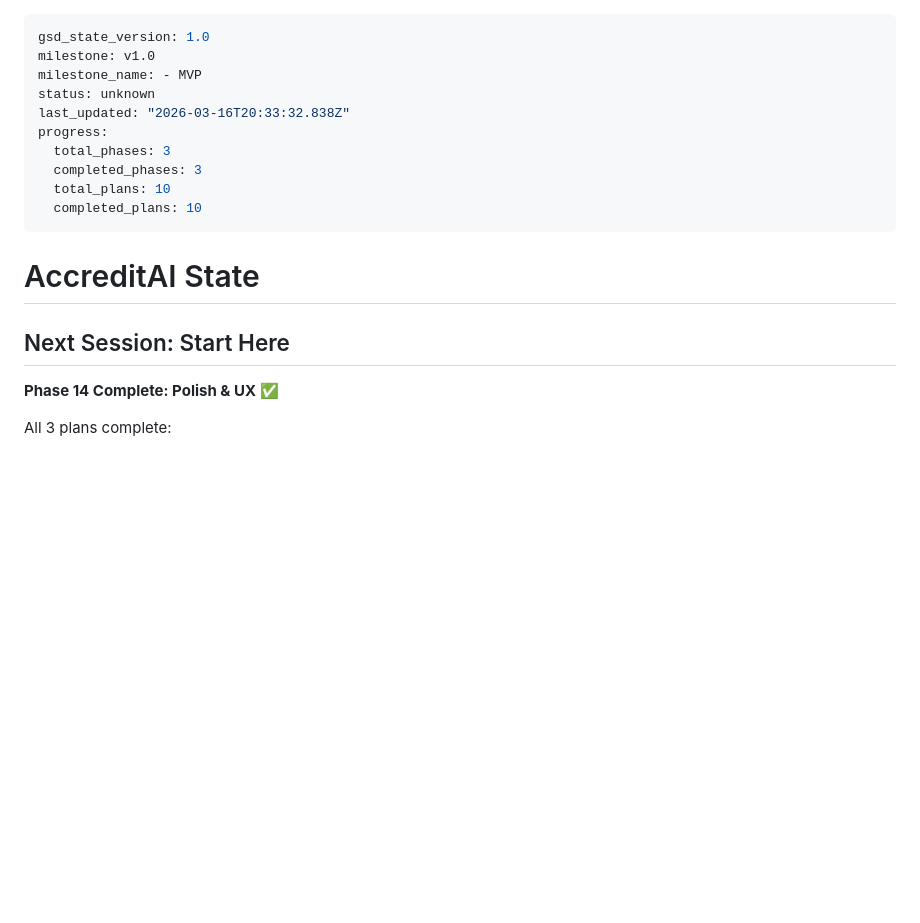
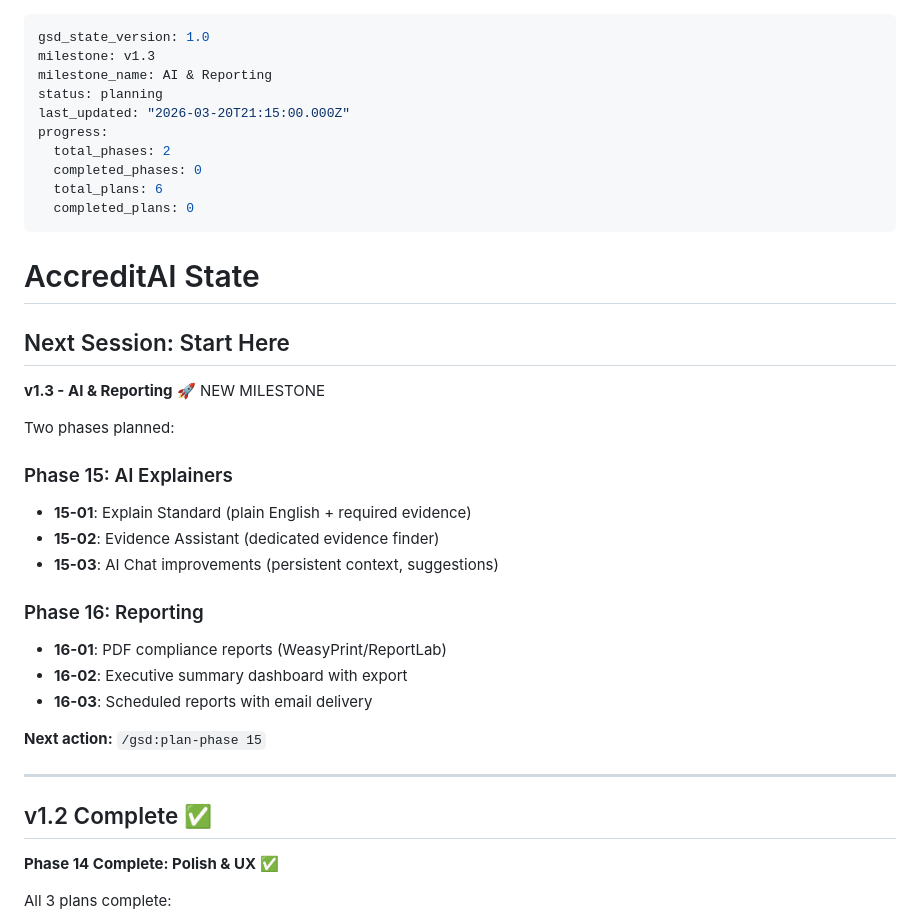
Before and after one commit to gtrajkovski/accreditationStudio, a Markdown page: .planning/STATE.md, the part around the change. GitHub-like rendering; blank space fills up the shorter version.

```diff
--- a/.planning/STATE.md
+++ b/.planning/STATE.md
@@ -1,19 +1,39 @@
 ---
 gsd_state_version: 1.0
-milestone: v1.0
-milestone_name: - MVP
-status: unknown
-last_updated: "2026-03-16T20:33:32.838Z"
+milestone: v1.3
+milestone_name: AI & Reporting
+status: planning
+last_updated: "2026-03-20T21:15:00.000Z"
 progress:
-  total_phases: 3
-  completed_phases: 3
-  total_plans: 10
-  completed_plans: 10
+  total_phases: 2
+  completed_phases: 0
+  total_plans: 6
+  completed_plans: 0
 ---
 
 # AccreditAI State
 
 ## Next Session: Start Here
+
+**v1.3 - AI & Reporting** 🚀 NEW MILESTONE
+
+Two phases planned:
+
+### Phase 15: AI Explainers
+- **15-01**: Explain Standard (plain English + required evidence)
+- **15-02**: Evidence Assistant (dedicated evidence finder)
+- **15-03**: AI Chat improvements (persistent context, suggestions)
+
+### Phase 16: Reporting
+- **16-01**: PDF compliance reports (WeasyPrint/ReportLab)
+- **16-02**: Executive summary dashboard with export
+- **16-03**: Scheduled reports with email delivery
+
+**Next action:** `/gsd:plan-phase 15`
+
+---
+
+## v1.2 Complete ✅
 
 **Phase 14 Complete: Polish & UX** ✅
 
```
Also changed, not shown: .planning/.continue-here.md (deleted, +0 -89 lines), .planning/ROADMAP.md (+37 -7 lines).
